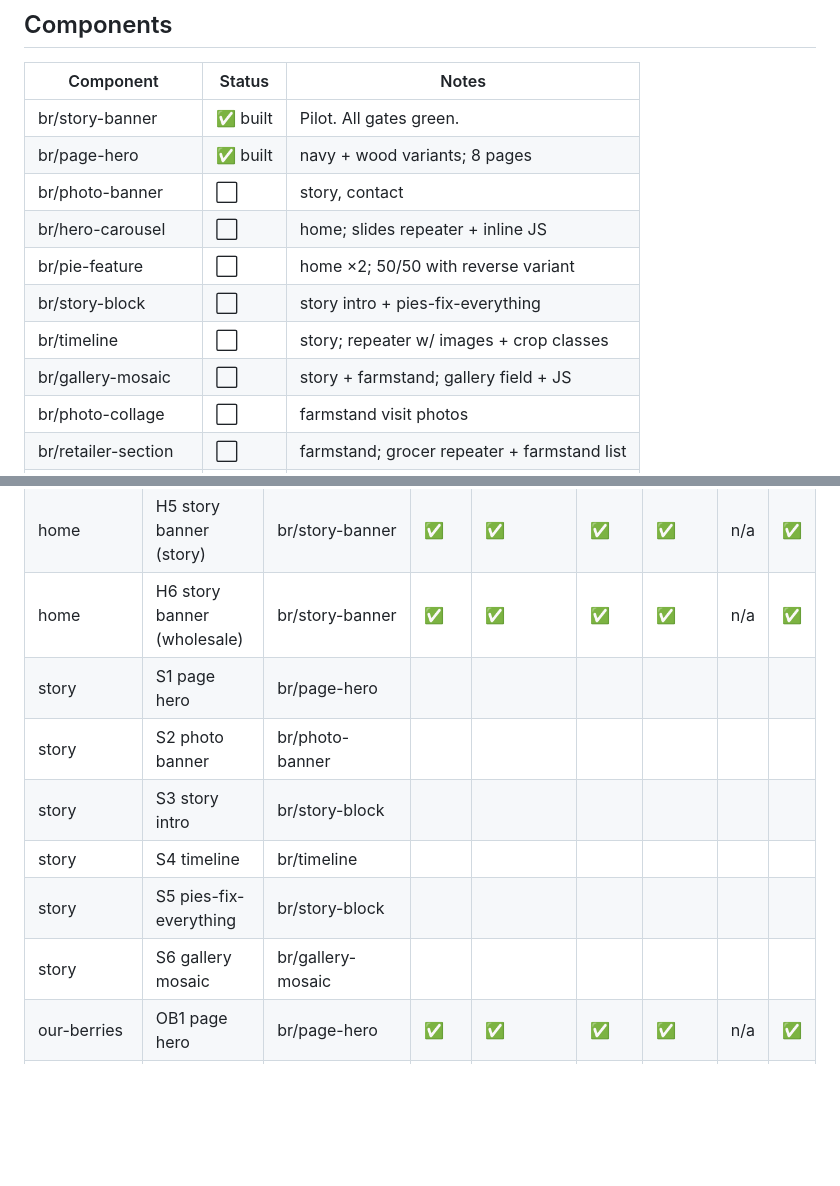
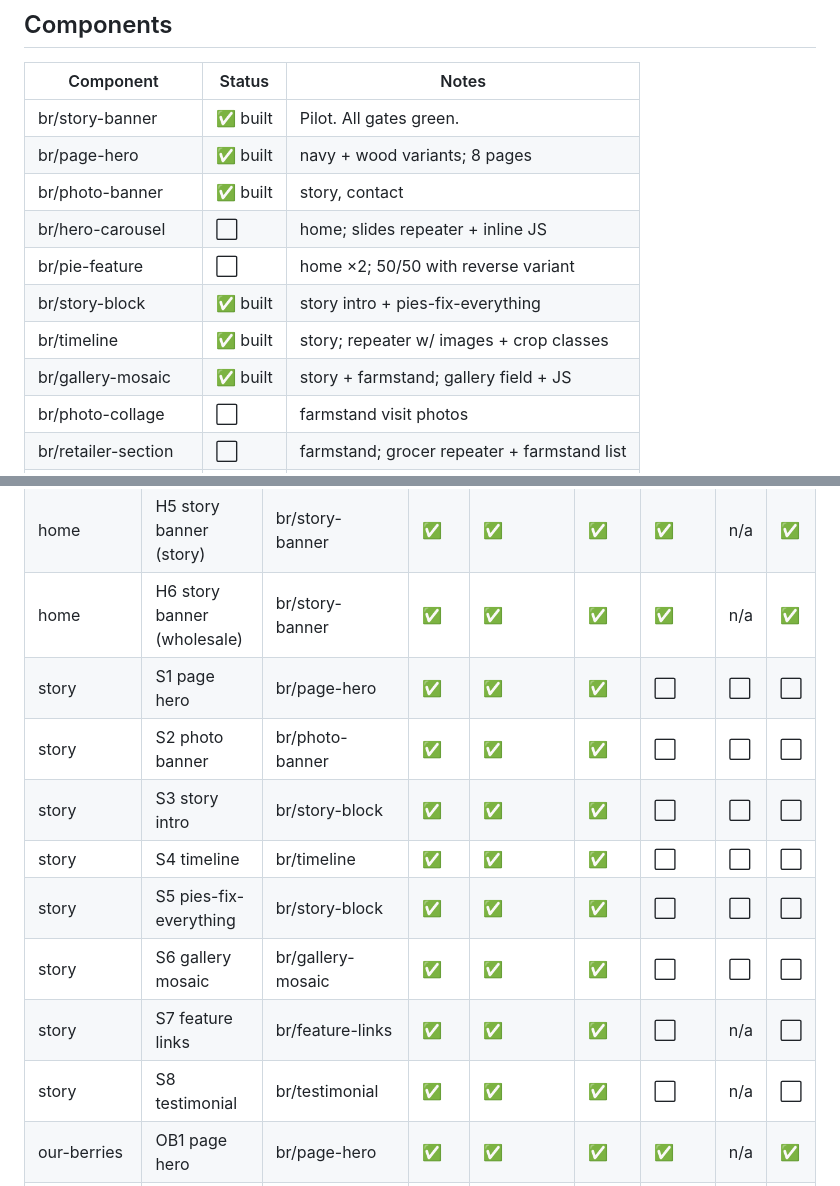
Before and after one commit to markmiddleton/blueraeven, a Markdown page: MIGRATION-TRACKER.md, 2 parts joined by grey strips. GitHub-like rendering; blank space fills up the shorter version.

Commit message:
Tracker: story rows S1-S8 DOM-green (visual + JS checks pending)

```diff
--- a/MIGRATION-TRACKER.md
+++ b/MIGRATION-TRACKER.md
@@ -9,12 +9,12 @@ A row is ✅ only when DOM + Visual pass (and JS where applicable). See MIGRATIO
 |---|---|---|
 | br/story-banner | ✅ built | Pilot. All gates green. |
 | br/page-hero | ✅ built | navy + wood variants; 8 pages |
-| br/photo-banner | ⬜ | story, contact |
+| br/photo-banner | ✅ built | story, contact |
 | br/hero-carousel | ⬜ | home; slides repeater + inline JS |
 | br/pie-feature | ⬜ | home ×2; 50/50 with reverse variant |
-| br/story-block | ⬜ | story intro + pies-fix-everything |
-| br/timeline | ⬜ | story; repeater w/ images + crop classes |
-| br/gallery-mosaic | ⬜ | story + farmstand; gallery field + JS |
+| br/story-block | ✅ built | story intro + pies-fix-everything |
+| br/timeline | ✅ built | story; repeater w/ images + crop classes |
+| br/gallery-mosaic | ✅ built | story + farmstand; gallery field + JS |
 | br/photo-collage | ⬜ | farmstand visit photos |
 | br/retailer-section | ⬜ | farmstand; grocer repeater + farmstand list |
 | br/info-cards | ⬜ | farmstand; torn-paper location cards |
@@ -39,12 +39,14 @@ A row is ✅ only when DOM + Visual pass (and JS where applicable). See MIGRATIO
 | home | H3 ready-for-table 50/50 | br/pie-feature | | | | | | |
 | home | H5 story banner (story) | br/story-banner | ✅ | ✅ | ✅ | ✅ | n/a | ✅ |
 | home | H6 story banner (wholesale) | br/story-banner | ✅ | ✅ | ✅ | ✅ | n/a | ✅ |
-| story | S1 page hero | br/page-hero | | | | | | |
-| story | S2 photo banner | br/photo-banner | | | | | | |
-| story | S3 story intro | br/story-block | | | | | | |
-| story | S4 timeline | br/timeline | | | | | | |
-| story | S5 pies-fix-everything | br/story-block | | | | | | |
-| story | S6 gallery mosaic | br/gallery-mosaic | | | | | | |
+| story | S1 page hero | br/page-hero | ✅ | ✅ | ✅ | ⬜ | ⬜ | ⬜ |
+| story | S2 photo banner | br/photo-banner | ✅ | ✅ | ✅ | ⬜ | ⬜ | ⬜ |
+| story | S3 story intro | br/story-block | ✅ | ✅ | ✅ | ⬜ | ⬜ | ⬜ |
+| story | S4 timeline | br/timeline | ✅ | ✅ | ✅ | ⬜ | ⬜ | ⬜ |
+| story | S5 pies-fix-everything | br/story-block | ✅ | ✅ | ✅ | ⬜ | ⬜ | ⬜ |
+| story | S6 gallery mosaic | br/gallery-mosaic | ✅ | ✅ | ✅ | ⬜ | ⬜ | ⬜ |
+| story | S7 feature links | br/feature-links | ✅ | ✅ | ✅ | ⬜ | n/a | ⬜ |
+| story | S8 testimonial | br/testimonial | ✅ | ✅ | ✅ | ⬜ | n/a | ⬜ |
 | our-berries | OB1 page hero | br/page-hero | ✅ | ✅ | ✅ | ✅ | n/a | ✅ |
 | our-berries | OB2 content blocks | br/content-blocks | ✅ | ✅ | ✅ | ✅ | n/a | ✅ |
 | farmstand | F1 page hero | br/page-hero | | | | | | |
```
